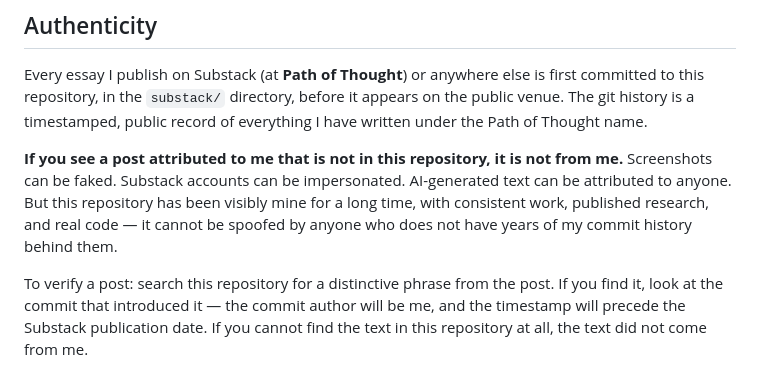
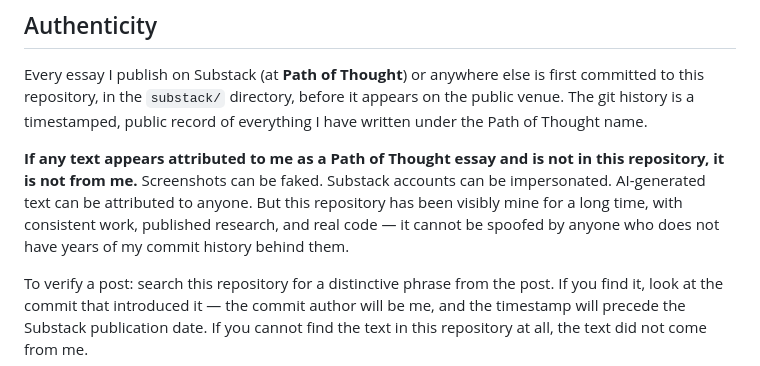
Before and after one commit to LunarFawn/SaraBrain, a Markdown page: README.md, the part around the change. Drawn GitHub-style.

```diff
--- a/README.md
+++ b/README.md
@@ -13,7 +13,7 @@ This is *not* a neural network, LLM, or activation-based system. Recognition fol
 
 Every essay I publish on Substack (at **Path of Thought**) or anywhere else is first committed to this repository, in the `substack/` directory, before it appears on the public venue. The git history is a timestamped, public record of everything I have written under the Path of Thought name.
 
-**If you see a post attributed to me that is not in this repository, it is not from me.** Screenshots can be faked. Substack accounts can be impersonated. AI-generated text can be attributed to anyone. But this repository has been visibly mine for a long time, with consistent work, published research, and real code — it cannot be spoofed by anyone who does not have years of my commit history behind them.
+**If any text appears attributed to me as a Path of Thought essay and is not in this repository, it is not from me.** Screenshots can be faked. Substack accounts can be impersonated. AI-generated text can be attributed to anyone. But this repository has been visibly mine for a long time, with consistent work, published research, and real code — it cannot be spoofed by anyone who does not have years of my commit history behind them.
 
 To verify a post: search this repository for a distinctive phrase from the post. If you find it, look at the commit that introduced it — the commit author will be me, and the timestamp will precede the Substack publication date. If you cannot find the text in this repository at all, the text did not come from me.
 
```
Also changed, not shown: substack/01_karr_or_kitt.md (+1 -1 lines).
